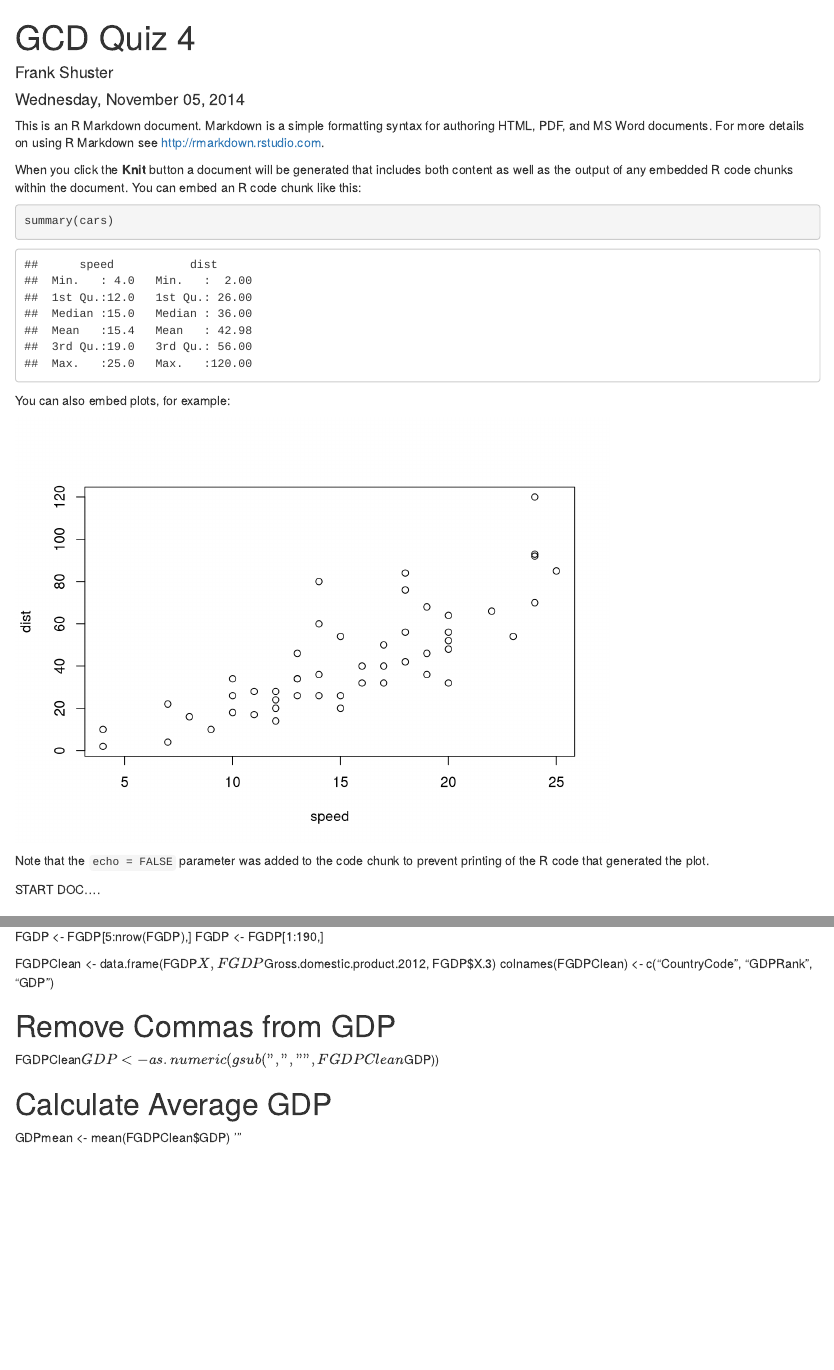
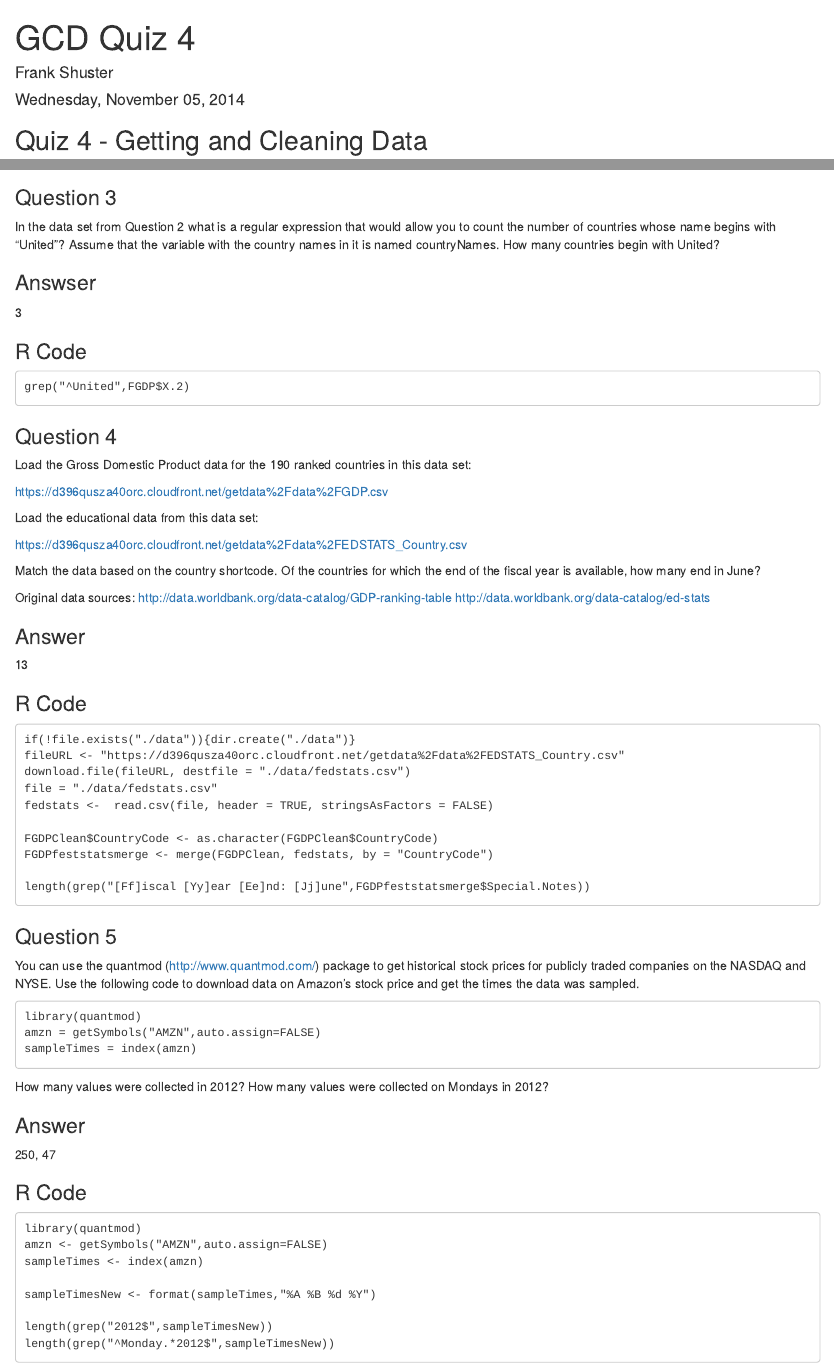
Before and after one commit to fshuster/Getting-And-Cleaning-Data, an R Markdown document (Quiz 4 document.Rmd): the page in a window 1100 px wide, from its top, and a second part further down, joined at a grey line. Rendered offline with R 4.5, knitr and Pandoc, with nearby package versions; drawn as R Markdown's standard HTML page in place of the format the file asks for.

Commit message:
Quiz 4 commits

````diff
--- a/Quiz 4 document.Rmd
+++ b/Quiz 4 document.Rmd
@@ -2,23 +2,8 @@
 title: "GCD Quiz 4"
 author: "Frank Shuster"
 date: "Wednesday, November 05, 2014"
-output: html_document
+output: word_document
 ---
 
-This is an R Markdown document. Markdown is a simple formatting syntax for authoring HTML, PDF, and MS Word documents. For more details on using R Markdown see <http://rmarkdown.rstudio.com>.
+## Quiz 4 - Getting and Cleaning Data
 
-When you click the **Knit** button a document will be generated that includes both content as well as the output of any embedded R code chunks within the document. You can embed an R code chunk like this:
-
-```{r}
-summary(cars)
-```
-
-You can also embed plots, for example:
-
-```{r, echo=FALSE}
-plot(cars)
-```
-
-Note that the `echo = FALSE` parameter was added to the code chunk to prevent printing of the R code that generated the plot.
-
-START DOC....
@@ -97,8 +69,5 @@ FGDP <- FGDP[1:190,]
 FGDPClean <- data.frame(FGDP$X, FGDP$Gross.domestic.product.2012, FGDP$X.3)
 colnames(FGDPClean) <- c("CountryCode", "GDPRank", "GDP")
 
-# Remove Commas from GDP
-
 FGDPClean$GDP <- as.numeric(gsub(",","",FGDPClean$GDP))
 
-# Calculate Average GDP
@@ -105,3 +76,71 @@ FGDPClean$GDP <- as.numeric(gsub(",","",FGDPClean$GDP))
+### Question 3
 
-GDPmean <- mean(FGDPClean$GDP)
-'''
+In the data set from Question 2 what is a regular expression that would allow you to count the number of countries whose name begins with "United"? Assume that the variable with the country names in it is named countryNames. How many countries begin with United?
+
+### Answser
+
+3
+
+### R Code
+
+```
+grep("^United",FGDP$X.2)
+```
+### Question 4
+
+Load the Gross Domestic Product data for the 190 ranked countries in this data set:
+
+https://d396qusza40orc.cloudfront.net/getdata%2Fdata%2FGDP.csv
+
+Load the educational data from this data set:
+
+https://d396qusza40orc.cloudfront.net/getdata%2Fdata%2FEDSTATS_Country.csv
+
+Match the data based on the country shortcode. Of the countries for which the end of the fiscal year is available, how many end in June?
+
+Original data sources:
+http://data.worldbank.org/data-catalog/GDP-ranking-table
+http://data.worldbank.org/data-catalog/ed-stats
+
+### Answer
+
+13
+
+### R Code
+```
+if(!file.exists("./data")){dir.create("./data")}
+fileURL <- "https://d396qusza40orc.cloudfront.net/getdata%2Fdata%2FEDSTATS_Country.csv"
+download.file(fileURL, destfile = "./data/fedstats.csv")
+file = "./data/fedstats.csv"
+fedstats <-  read.csv(file, header = TRUE, stringsAsFactors = FALSE)
+
+FGDPClean$CountryCode <- as.character(FGDPClean$CountryCode)
+FGDPfeststatsmerge <- merge(FGDPClean, fedstats, by = "CountryCode")
+
+length(grep("[Ff]iscal [Yy]ear [Ee]nd: [Jj]une",FGDPfeststatsmerge$Special.Notes))
+```
+### Question 5
+
+You can use the quantmod (http://www.quantmod.com/) package to get historical stock prices for publicly traded companies on the NASDAQ and NYSE. Use the following code to download data on Amazon's stock price and get the times the data was sampled.
+```
+library(quantmod)
+amzn = getSymbols("AMZN",auto.assign=FALSE)
+sampleTimes = index(amzn)
+```
+How many values were collected in 2012? How many values were collected on Mondays in 2012?
+
+### Answer
+
+250, 47
+
+### R Code
+```
+library(quantmod)
+amzn <- getSymbols("AMZN",auto.assign=FALSE)
+sampleTimes <- index(amzn)
+
+sampleTimesNew <- format(sampleTimes,"%A %B %d %Y")
+
+length(grep("2012$",sampleTimesNew))
+length(grep("^Monday.*2012$",sampleTimesNew))
+```
````
Also changed, not shown: GCD Quiz4.R (+34 -0 lines), Quiz 4 document.Rmd (33 more changed lines).
